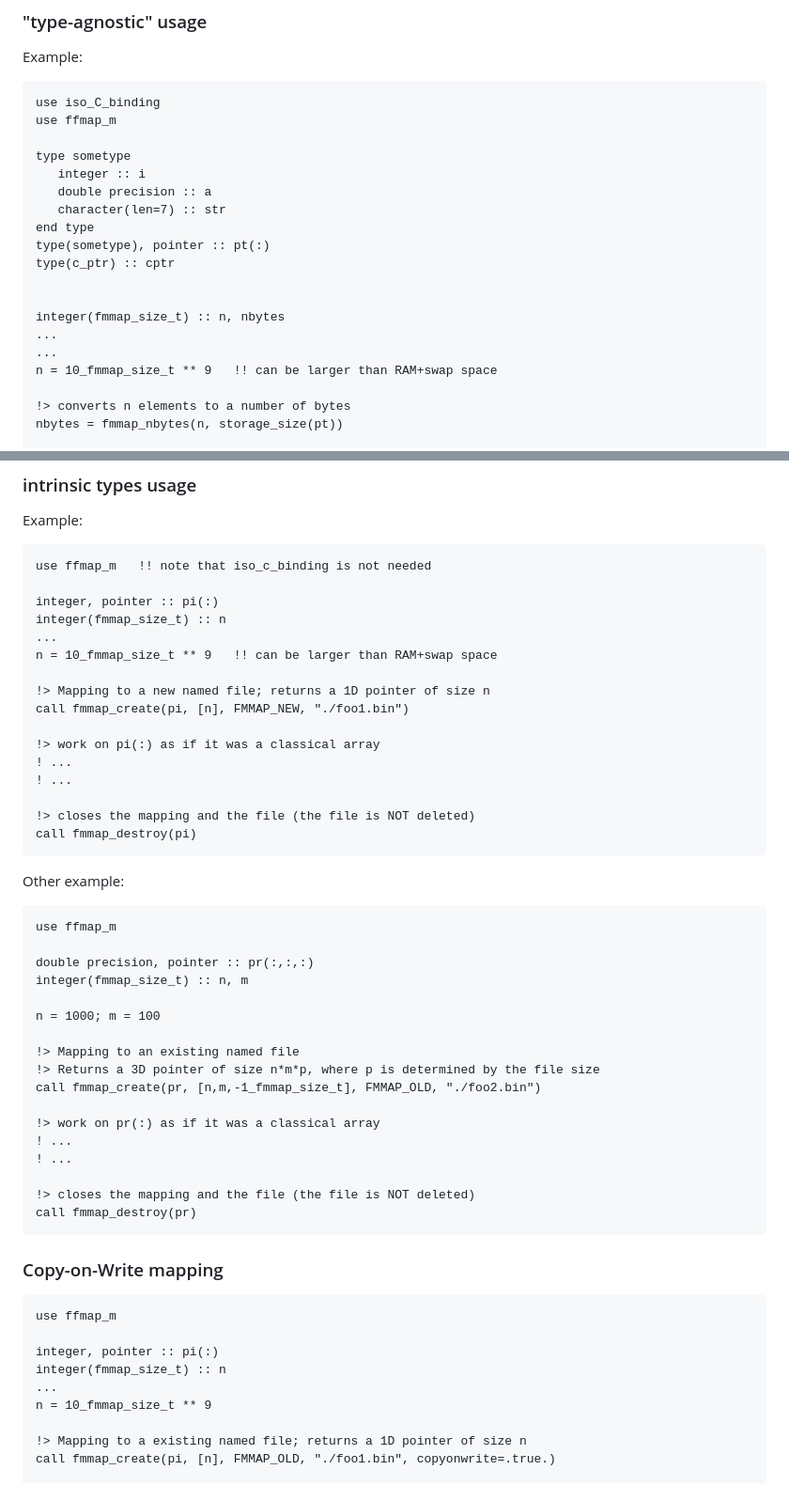
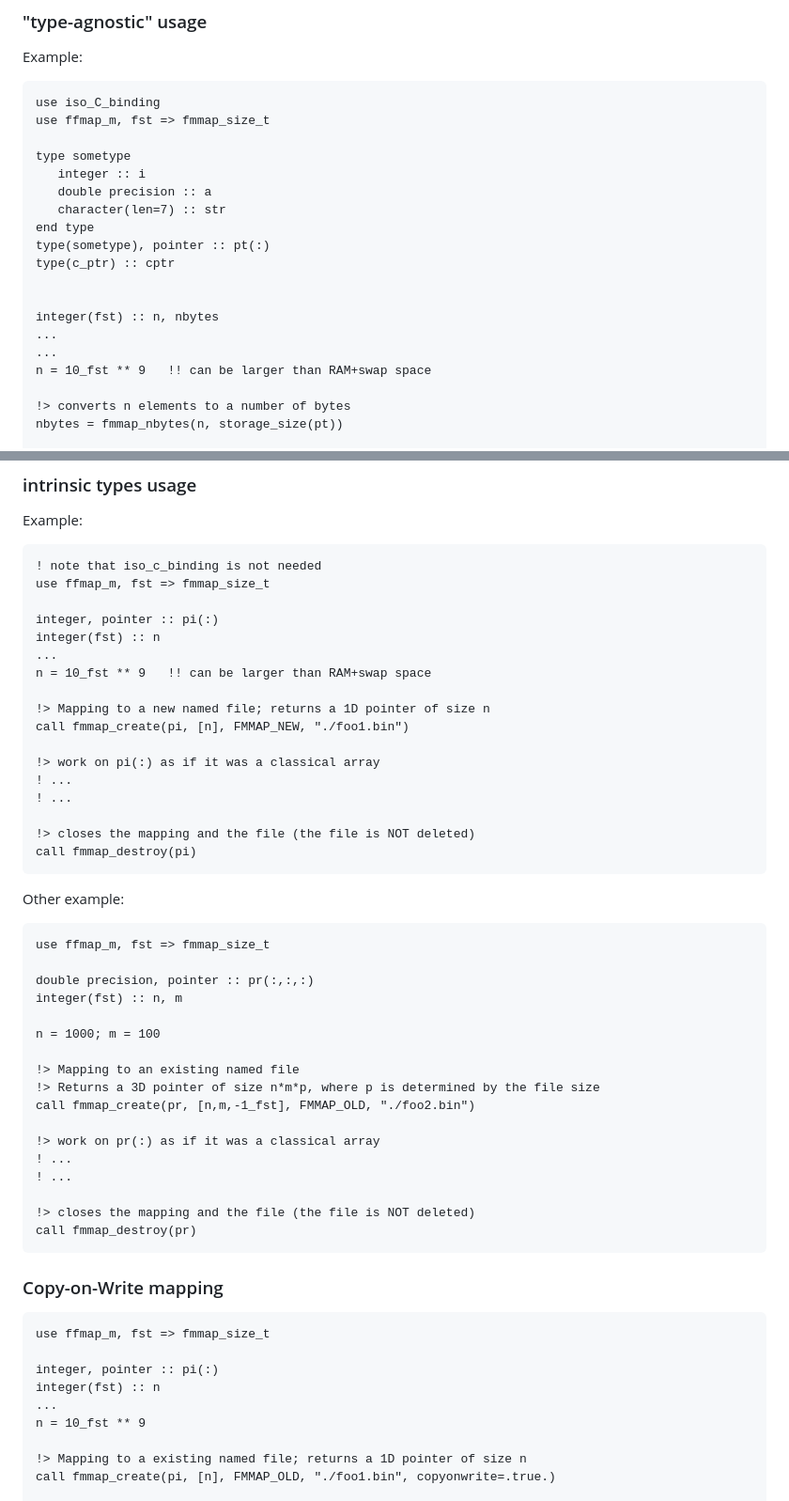
Before and after one commit to PierUgit/fmmap, a Markdown page: README.md, 2 parts joined by grey strips. Shown at 94% size. Drawn GitHub-style.

````diff
--- a/README.md
+++ b/README.md
@@ -23,7 +23,7 @@ The approaches are complementary and both are available in the module.
 Example:
 ```fortran
 use iso_C_binding
-use ffmap_m
+use ffmap_m, fst => fmmap_size_t
 
 type sometype
    integer :: i
@@ -34,10 +34,10 @@ type(sometype), pointer :: pt(:)
 type(c_ptr) :: cptr
 
 
-integer(fmmap_size_t) :: n, nbytes
+integer(fst) :: n, nbytes
 ...
 ...
-n = 10_fmmap_size_t ** 9   !! can be larger than RAM+swap space
+n = 10_fst ** 9   !! can be larger than RAM+swap space
 
 !> converts n elements to a number of bytes
 nbytes = fmmap_nbytes(n, storage_size(pt))
@@ -60,12 +60,13 @@ call fmmap_destroy(cptr)
 
 Example:
 ```fortran
-use ffmap_m   !! note that iso_c_binding is not needed
+! note that iso_c_binding is not needed
+use ffmap_m, fst => fmmap_size_t
 
 integer, pointer :: pi(:)
-integer(fmmap_size_t) :: n
+integer(fst) :: n
 ...
-n = 10_fmmap_size_t ** 9   !! can be larger than RAM+swap space
+n = 10_fst ** 9   !! can be larger than RAM+swap space
 
 !> Mapping to a new named file; returns a 1D pointer of size n
 call fmmap_create(pi, [n], FMMAP_NEW, "./foo1.bin")
@@ -80,16 +81,16 @@ call fmmap_destroy(pi)
 
 Other example:
 ```fortran
-use ffmap_m
+use ffmap_m, fst => fmmap_size_t
 
 double precision, pointer :: pr(:,:,:)
-integer(fmmap_size_t) :: n, m
+integer(fst) :: n, m
 
 n = 1000; m = 100
 
 !> Mapping to an existing named file
 !> Returns a 3D pointer of size n*m*p, where p is determined by the file size
-call fmmap_create(pr, [n,m,-1_fmmap_size_t], FMMAP_OLD, "./foo2.bin")
+call fmmap_create(pr, [n,m,-1_fst], FMMAP_OLD, "./foo2.bin")
 
 !> work on pr(:) as if it was a classical array
 ! ...
@@ -102,12 +103,12 @@ call fmmap_destroy(pr)
 ### Copy-on-Write mapping
 
 ```fortran
-use ffmap_m
+use ffmap_m, fst => fmmap_size_t
 
 integer, pointer :: pi(:)
-integer(fmmap_size_t) :: n
+integer(fst) :: n
 ...
-n = 10_fmmap_size_t ** 9
+n = 10_fst ** 9
 
 !> Mapping to a existing named file; returns a 1D pointer of size n
 call fmmap_create(pi, [n], FMMAP_OLD, "./foo1.bin", copyonwrite=.true.)
````
